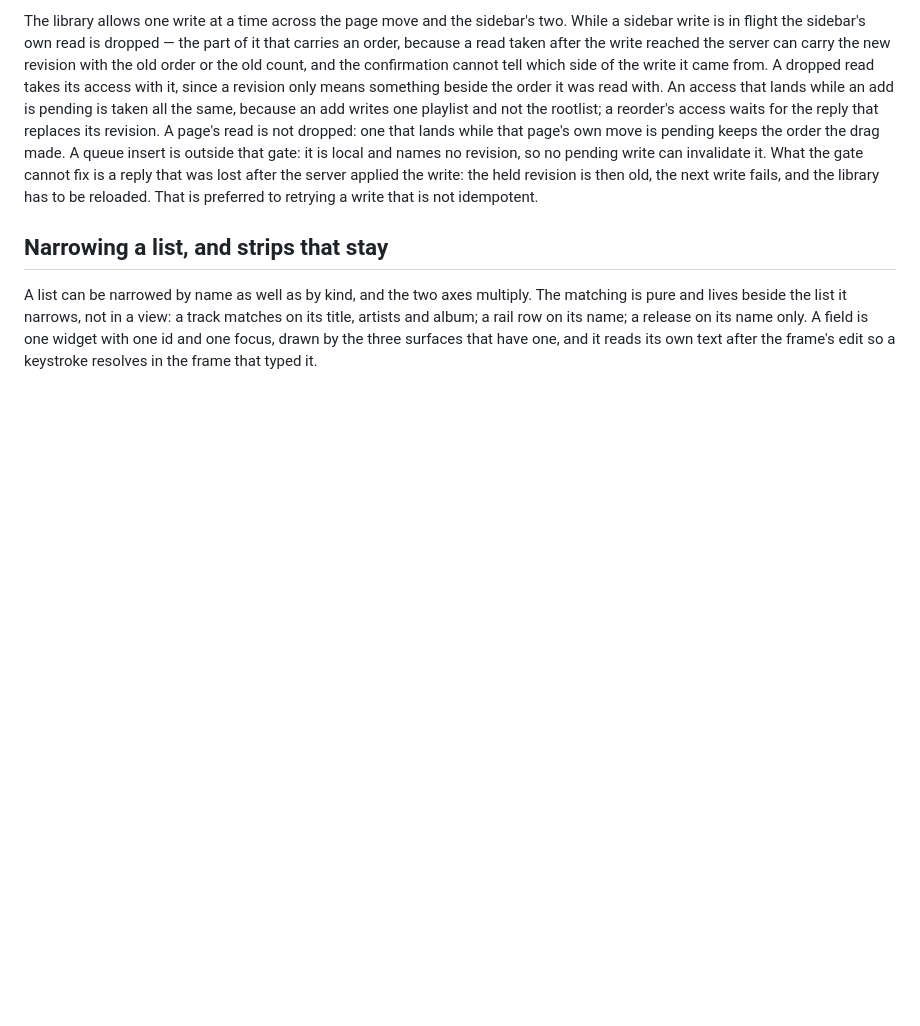
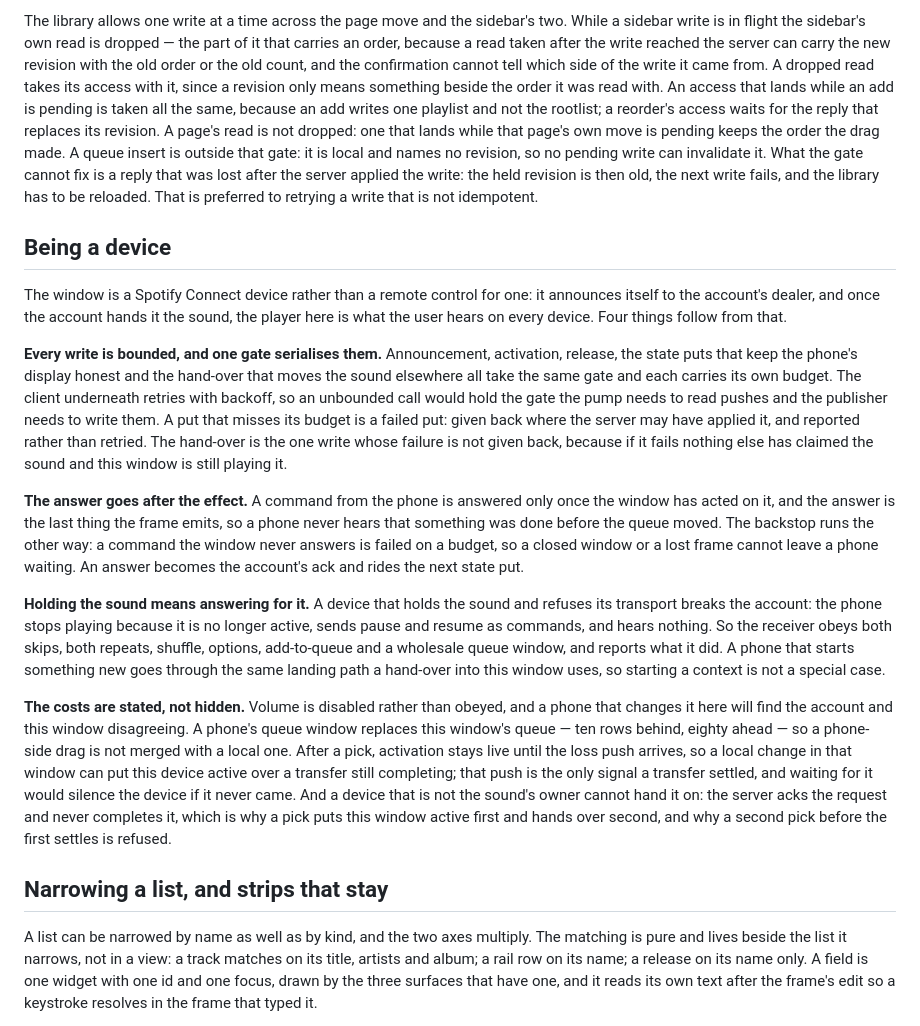
Before and after one commit to Tako88/takofy, a Markdown page: docs/architecture.md, the part around the change. GitHub-like rendering; blank space fills up the shorter version.

Commit message:
Say what being a device costs
The gate, the answer ordering, the transport a hold owes the account, and the
limits nobody should discover from a phone that will not budge.

```diff
--- a/docs/architecture.md
+++ b/docs/architecture.md
@@ -191,6 +191,50 @@ a reply that was lost after the server applied the write: the held revision is
 then old, the next write fails, and the library has to be reloaded. That is
 preferred to retrying a write that is not idempotent.
 
+## Being a device
+
+The window is a Spotify Connect device rather than a remote control for one: it
+announces itself to the account's dealer, and once the account hands it the
+sound, the player here is what the user hears on every device. Four things
+follow from that.
+
+**Every write is bounded, and one gate serialises them.** Announcement,
+activation, release, the state puts that keep the phone's display honest and the
+hand-over that moves the sound elsewhere all take the same gate and each carries
+its own budget. The client underneath retries with backoff, so an unbounded call
+would hold the gate the pump needs to read pushes and the publisher needs to
+write them. A put that misses its budget is a failed put: given back where the
+server may have applied it, and reported rather than retried. The hand-over is
+the one write whose failure is not given back, because if it fails nothing else
+has claimed the sound and this window is still playing it.
+
+**The answer goes after the effect.** A command from the phone is answered only
+once the window has acted on it, and the answer is the last thing the frame
+emits, so a phone never hears that something was done before the queue moved.
+The backstop runs the other way: a command the window never answers is failed on
+a budget, so a closed window or a lost frame cannot leave a phone waiting. An
+answer becomes the account's ack and rides the next state put.
+
+**Holding the sound means answering for it.** A device that holds the sound and
+refuses its transport breaks the account: the phone stops playing because it is
+no longer active, sends pause and resume as commands, and hears nothing. So the
+receiver obeys both skips, both repeats, shuffle, options, add-to-queue and a
+wholesale queue window, and reports what it did. A phone that starts something
+new goes through the same landing path a hand-over into this window uses, so
+starting a context is not a special case.
+
+**The costs are stated, not hidden.** Volume is disabled rather than obeyed, and
+a phone that changes it here will find the account and this window disagreeing.
+A phone's queue window replaces this window's queue — ten rows behind, eighty
+ahead — so a phone-side drag is not merged with a local one. After a pick,
+activation stays live until the loss push arrives, so a local change in that
+window can put this device active over a transfer still completing; that push is
+the only signal a transfer settled, and waiting for it would silence the device
+if it never came. And a device that is not the sound's owner cannot hand it on:
+the server acks the request and never completes it, which is why a pick puts
+this window active first and hands over second, and why a second pick before the
+first settles is refused.
+
 ## Narrowing a list, and strips that stay
 
 A list can be narrowed by name as well as by kind, and the two axes multiply.
```
